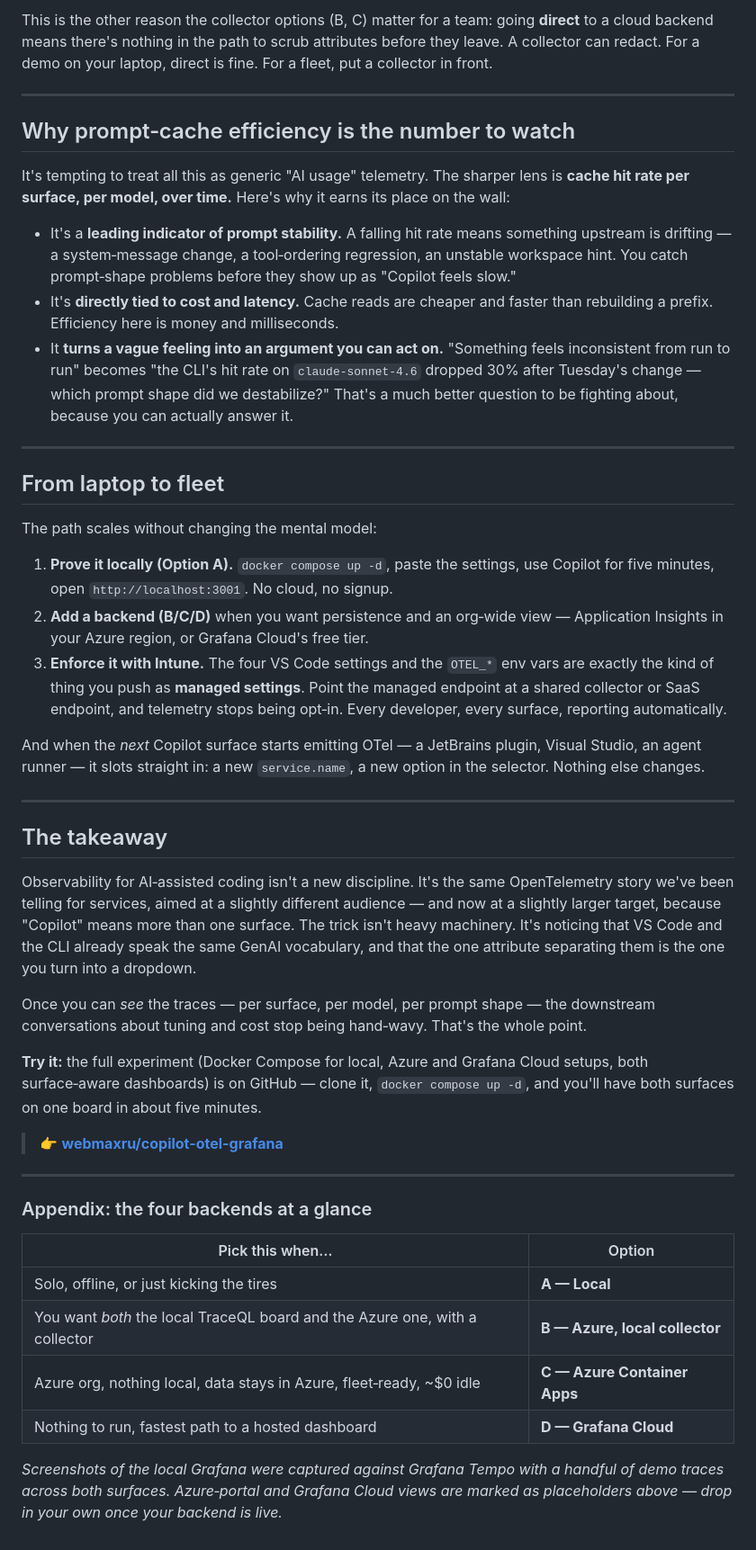
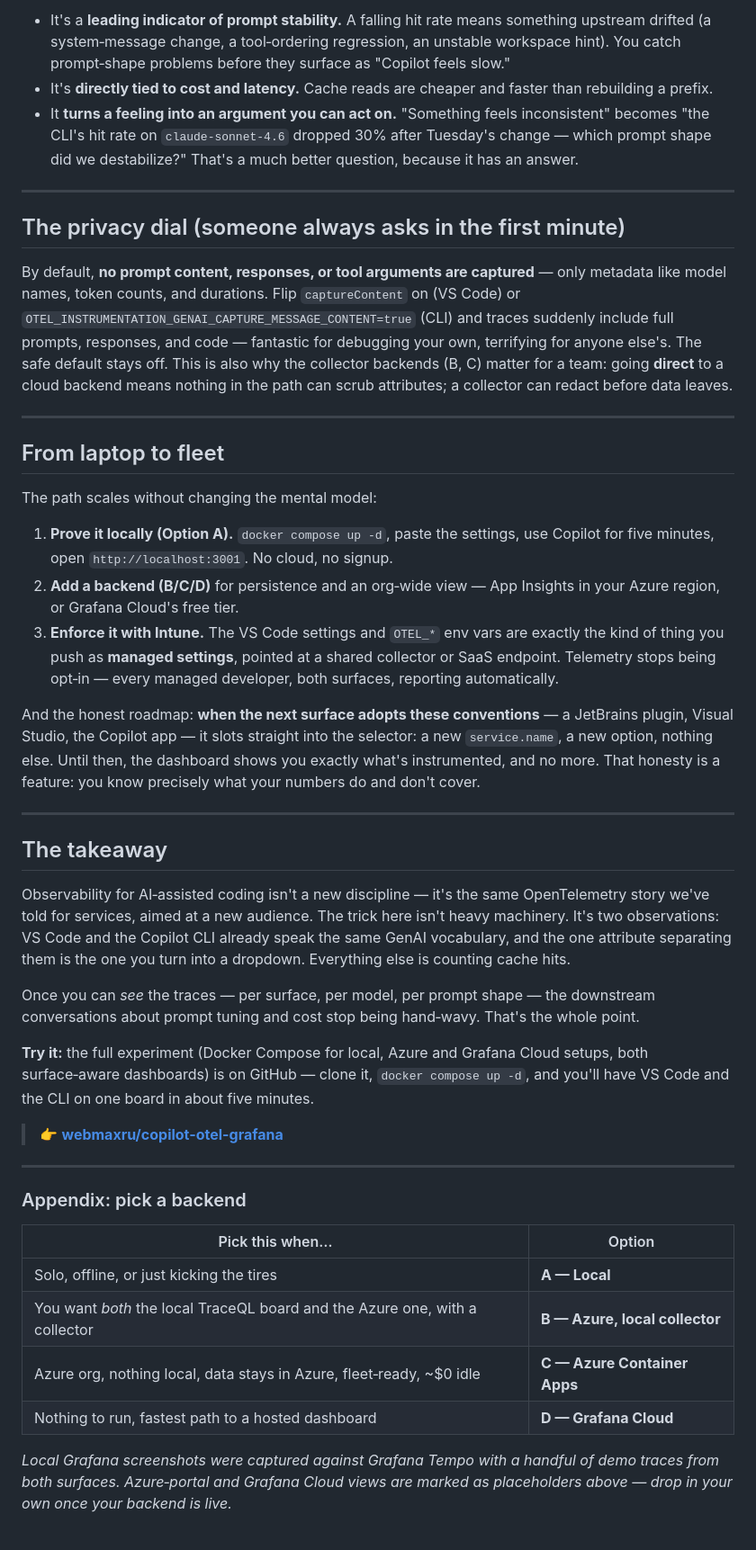
Before and after one commit to webmaxru/copilot-otel-grafana, a Markdown page: docs/article.md, the part around one of its changes. Shown at 90% size. Rendered like a GitHub page.

```diff
--- a/docs/article.md
+++ b/docs/article.md
@@ -211,24 +211,22 @@ anyone else's, so the safe default stays off.
 
-This is the other reason the collector options (B, C) matter for a team: going **direct** to a cloud
-backend means there's nothing in the path to scrub attributes before they leave. A collector can
-redact. For a demo on your laptop, direct is fine. For a fleet, put a collector in front.
+- It's a **leading indicator of prompt stability.** A falling hit rate means something upstream drifted
+  (a system‑message change, a tool‑ordering regression, an unstable workspace hint). You catch
+  prompt‑shape problems before they surface as "Copilot feels slow."
+- It's **directly tied to cost and latency.** Cache reads are cheaper and faster than rebuilding a prefix.
+- It **turns a feeling into an argument you can act on.** "Something feels inconsistent" becomes "the
+  CLI's hit rate on `claude-sonnet-4.6` dropped 30% after Tuesday's change — which prompt shape did we
+  destabilize?" That's a much better question, because it has an answer.
 
 ---
 
-## Why prompt‑cache efficiency is the number to watch
+## The privacy dial (someone always asks in the first minute)
 
-It's tempting to treat all this as generic "AI usage" telemetry. The sharper lens is **cache hit
-rate per surface, per model, over time.** Here's why it earns its place on the wall:
-
-- It's a **leading indicator of prompt stability.** A falling hit rate means something upstream is
-  drifting — a system‑message change, a tool‑ordering regression, an unstable workspace hint. You
-  catch prompt‑shape problems before they show up as "Copilot feels slow."
-- It's **directly tied to cost and latency.** Cache reads are cheaper and faster than rebuilding a
-  prefix. Efficiency here is money and milliseconds.
-- It **turns a vague feeling into an argument you can act on.** "Something feels inconsistent from run
-  to run" becomes "the CLI's hit rate on `claude-sonnet-4.6` dropped 30% after Tuesday's change —
-  which prompt shape did we destabilize?" That's a much better question to be fighting about, because
-  you can actually answer it.
+By default, **no prompt content, responses, or tool arguments are captured** — only metadata like model
+names, token counts, and durations. Flip `captureContent` on (VS Code) or
+`OTEL_INSTRUMENTATION_GENAI_CAPTURE_MESSAGE_CONTENT=true` (CLI) and traces suddenly include full prompts,
+responses, and code — fantastic for debugging your own, terrifying for anyone else's. The safe default
+stays off. This is also why the collector backends (B, C) matter for a team: going **direct** to a cloud
+backend means nothing in the path can scrub attributes; a collector can redact before data leaves.
 
 ---
 
@@ -238,39 +236,38 @@ The path scales without changing the mental model:
 
 1. **Prove it locally (Option A).** `docker compose up -d`, paste the settings, use Copilot for five
    minutes, open `http://localhost:3001`. No cloud, no signup.
-2. **Add a backend (B/C/D)** when you want persistence and an org‑wide view — Application Insights in
-   your Azure region, or Grafana Cloud's free tier.
-3. **Enforce it with Intune.** The four VS Code settings and the `OTEL_*` env vars are exactly the
-   kind of thing you push as **managed settings**. Point the managed endpoint at a shared collector or
-   SaaS endpoint, and telemetry stops being opt‑in. Every developer, every surface, reporting
-   automatically.
+2. **Add a backend (B/C/D)** for persistence and an org‑wide view — App Insights in your Azure region, or
+   Grafana Cloud's free tier.
+3. **Enforce it with Intune.** The VS Code settings and `OTEL_*` env vars are exactly the kind of thing you
+   push as **managed settings**, pointed at a shared collector or SaaS endpoint. Telemetry stops being
+   opt‑in — every managed developer, both surfaces, reporting automatically.
 
-And when the *next* Copilot surface starts emitting OTel — a JetBrains plugin, Visual Studio, an
-agent runner — it slots straight in: a new `service.name`, a new option in the selector. Nothing else
-changes.
+And the honest roadmap: **when the next surface adopts these conventions** — a JetBrains plugin, Visual
+Studio, the Copilot app — it slots straight into the selector: a new `service.name`, a new option, nothing
+else. Until then, the dashboard shows you exactly what's instrumented, and no more. That honesty is a
+feature: you know precisely what your numbers do and don't cover.
 
 ---
 
 ## The takeaway
 
-Observability for AI‑assisted coding isn't a new discipline. It's the same OpenTelemetry story we've
-been telling for services, aimed at a slightly different audience — and now at a slightly larger
-target, because "Copilot" means more than one surface. The trick isn't heavy machinery. It's noticing
-that VS Code and the CLI already speak the same GenAI vocabulary, and that the one attribute
-separating them is the one you turn into a dropdown.
+Observability for AI‑assisted coding isn't a new discipline — it's the same OpenTelemetry story we've told
+for services, aimed at a new audience. The trick here isn't heavy machinery. It's two observations:
+VS Code and the Copilot CLI already speak the same GenAI vocabulary, and the one attribute separating them
+is the one you turn into a dropdown. Everything else is counting cache hits.
 
 Once you can *see* the traces — per surface, per model, per prompt shape — the downstream conversations
-about tuning and cost stop being hand‑wavy. That's the whole point.
+about prompt tuning and cost stop being hand‑wavy. That's the whole point.
 
 **Try it:** the full experiment (Docker Compose for local, Azure and Grafana Cloud setups, both
-surface‑aware dashboards) is on GitHub — clone it, `docker compose up -d`, and you'll have both
-surfaces on one board in about five minutes.
+surface‑aware dashboards) is on GitHub — clone it, `docker compose up -d`, and you'll have VS Code and the
+CLI on one board in about five minutes.
 
 > 👉 **[webmaxru/copilot-otel-grafana](https://github.com/webmaxru/copilot-otel-grafana)**
 
 ---
 
-### Appendix: the four backends at a glance
+### Appendix: pick a backend
 
 | Pick this when… | Option |
 |-----------------|--------|
@@ -279,6 +276,6 @@ surfaces on one board in about five minutes.
 | Azure org, nothing local, data stays in Azure, fleet‑ready, ~$0 idle | **C — Azure Container Apps** |
 | Nothing to run, fastest path to a hosted dashboard | **D — Grafana Cloud** |
 
-*Screenshots of the local Grafana were captured against Grafana Tempo with a handful of demo traces
-across both surfaces. Azure‑portal and Grafana Cloud views are marked as placeholders above — drop in
-your own once your backend is live.*
+*Local Grafana screenshots were captured against Grafana Tempo with a handful of demo traces from both
+surfaces. Azure‑portal and Grafana Cloud views are marked as placeholders above — drop in your own once
+your backend is live.*
```
Also changed, not shown: other parts of docs/article.md (+108 -108 lines).
